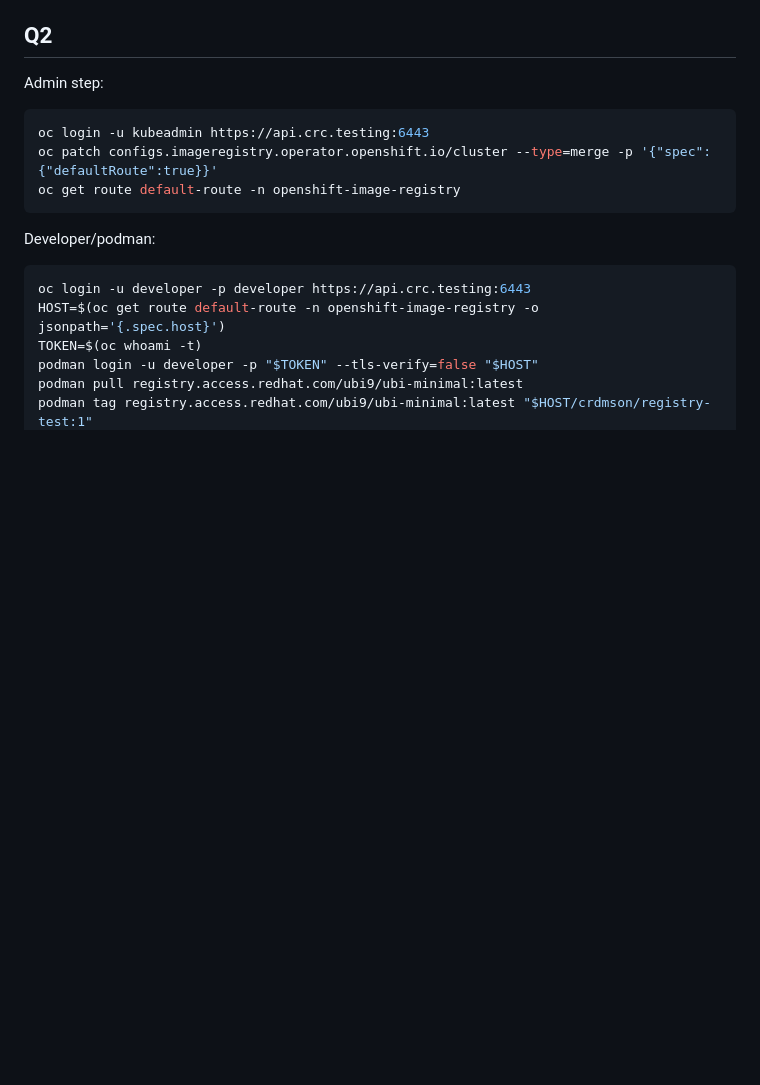
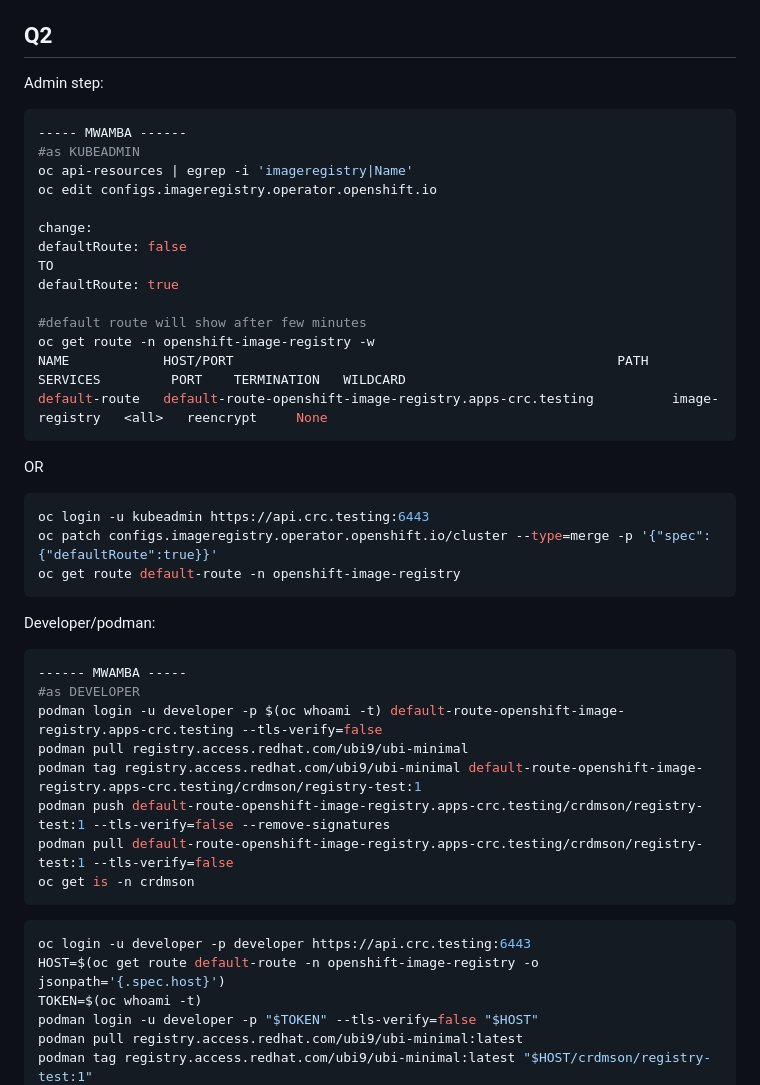
Before and after one commit to mwambao/ex288-crc-mock, a Markdown page: docs/SOLUTIONS.md, the part around the change. Drawn GitHub-style; blank space fills up the shorter version.

````diff
--- a/docs/SOLUTIONS.md
+++ b/docs/SOLUTIONS.md
@@ -17,11 +17,40 @@ Use the form to save `Per aspera ad astra`, then curl again.
 ## Q2
 Admin step:
 ```bash
+----- MWAMBA ------
+#as KUBEADMIN
+oc api-resources | egrep -i 'imageregistry|Name'
+oc edit configs.imageregistry.operator.openshift.io
+
+change:
+defaultRoute: false
+TO
+defaultRoute: true
+
+#default route will show after few minutes
+oc get route -n openshift-image-registry -w
+NAME            HOST/PORT                                                 PATH   SERVICES         PORT    TERMINATION   WILDCARD
+default-route   default-route-openshift-image-registry.apps-crc.testing          image-registry   <all>   reencrypt     None
+```
+OR
+
+```bash
 oc login -u kubeadmin https://api.crc.testing:6443
 oc patch configs.imageregistry.operator.openshift.io/cluster --type=merge -p '{"spec":{"defaultRoute":true}}'
 oc get route default-route -n openshift-image-registry
 ```
 Developer/podman:
+```bash
+------ MWAMBA -----
+#as DEVELOPER
+podman login -u developer -p $(oc whoami -t) default-route-openshift-image-registry.apps-crc.testing --tls-verify=false
+podman pull registry.access.redhat.com/ubi9/ubi-minimal
+podman tag registry.access.redhat.com/ubi9/ubi-minimal default-route-openshift-image-registry.apps-crc.testing/crdmson/registry-test:1
+podman push default-route-openshift-image-registry.apps-crc.testing/crdmson/registry-test:1 --tls-verify=false --remove-signatures
+podman pull default-route-openshift-image-registry.apps-crc.testing/crdmson/registry-test:1 --tls-verify=false
+oc get is -n crdmson
+```
+
 ```bash
 oc login -u developer -p developer https://api.crc.testing:6443
 HOST=$(oc get route default-route -n openshift-image-registry -o jsonpath='{.spec.host}')
````
